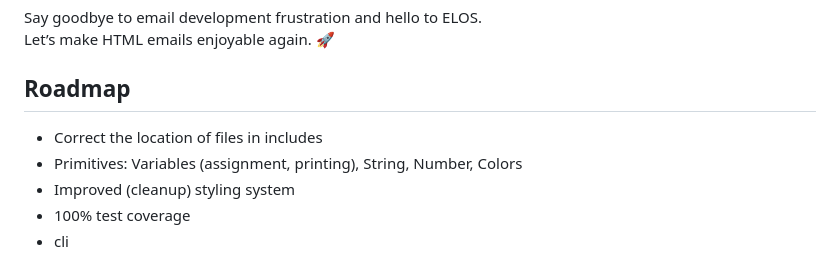
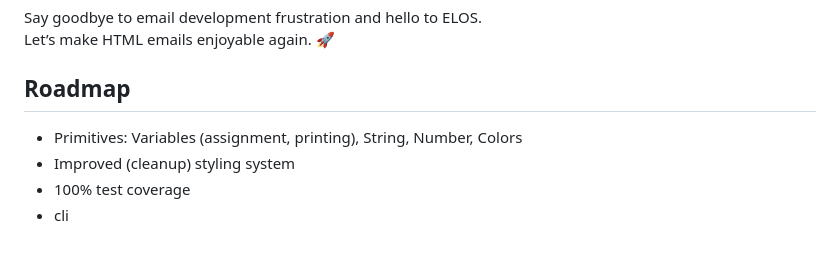
Before and after one commit to elos-lang/elos, a Markdown page: README.md, the part around the change. Rendered like a GitHub page.

```diff
--- a/README.md
+++ b/README.md
@@ -26,7 +26,6 @@ Say goodbye to email development frustration and hello to ELOS.<br />
 Let’s make HTML emails enjoyable again. 🚀
 
 ## Roadmap
-- Correct the location of files in includes
 - Primitives: Variables (assignment, printing), String, Number, Colors
 - Improved (cleanup) styling system
 - 100% test coverage
```
